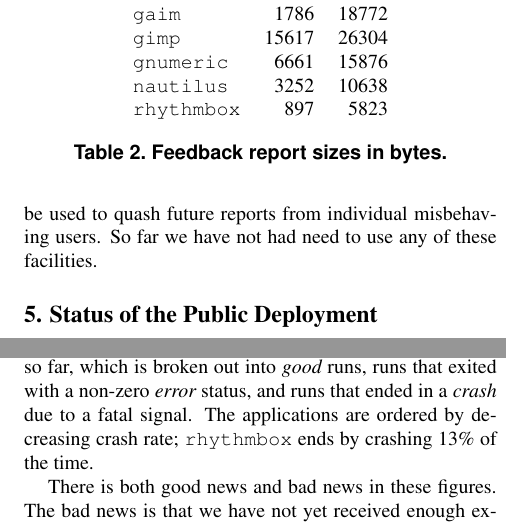
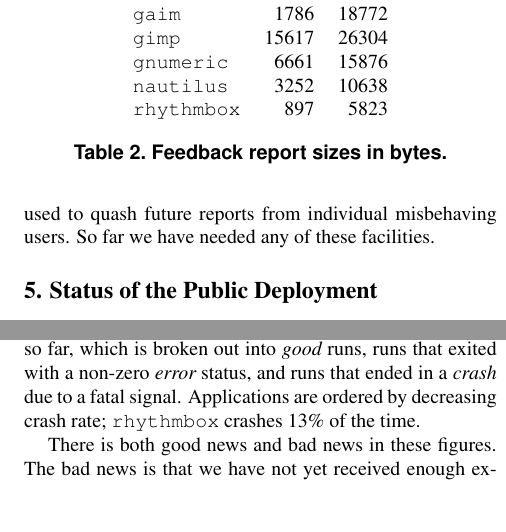
Before and after one commit to liblit/cbiexp, a LaTeX paper (ramss-2004/master.tex): two parts of the columns of page 4 of 5 before the commit and two parts of the columns of page 4 of 4 after it, joined at a grey line, cut so that both start at the same text, the shorter picture padded with empty space. Compiled offline with pdfLaTeX.

Commit message:
really the final one?

```diff
--- a/ramss-2004/master.tex
+++ b/ramss-2004/master.tex
@@ -315,7 +315,7 @@ This is intended as a shutoff should the Cooperative Bug
 Isolation project be discontinued at some future date (a feature we
 learned would be useful from the prior experience of \cite{Elbaum:2003:DISATA}), and it might also
 be used to quash future reports from individual misbehaving users.  So
-far we have not had need to use any of these facilities.
+far we have needed any of these facilities.
 
 \begin{table}
   \centering
@@ -365,8 +365,8 @@ the data for each of our instrumented applications.  In this table,
 {\em count} is the total number of valid feedback reports received so far,
 which is broken out into {\em good} runs, runs that exited with a
 non-zero {\em error} status, and runs that ended in a {\em crash} due to a
-fatal signal.  The applications are ordered by decreasing crash rate;
-{\tt rhythmbox} ends by crashing 13\% of the time.
+fatal signal.  Applications are ordered by decreasing crash rate;
+{\tt rhythmbox} crashes 13\% of the time.
 
 There is both good news and bad news in these figures.  The bad news
 is that we have not yet received enough executions to carry out
```
